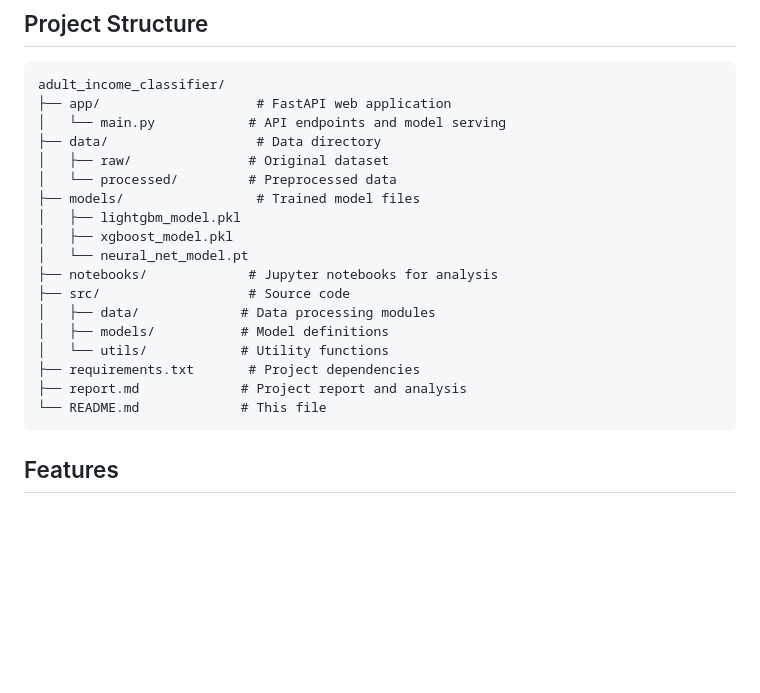
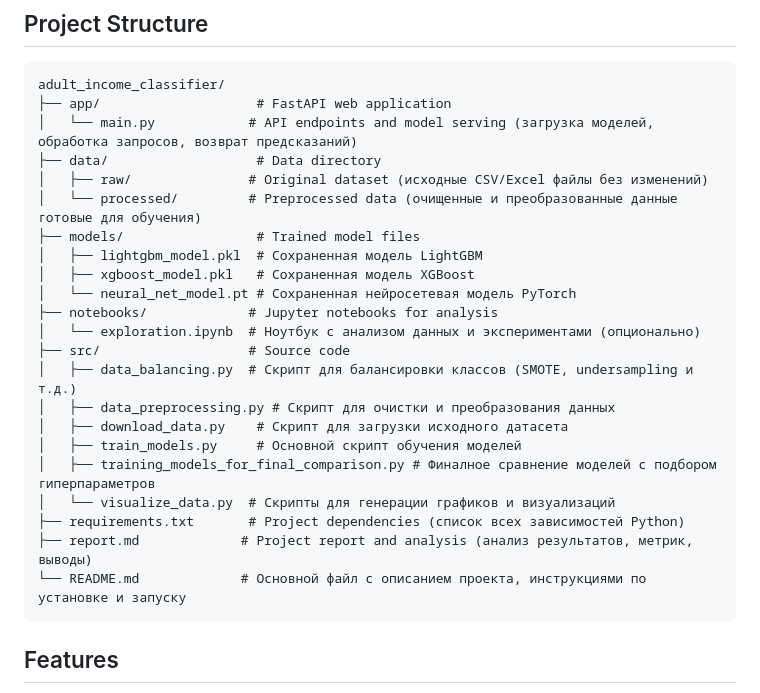
Before and after one commit to ssssssshy/adult_income_classifier, a Markdown page: README.md, the part around the change. Rendered like a GitHub page; blank space fills up the shorter version.

````diff
--- a/README.md
+++ b/README.md
@@ -6,22 +6,26 @@ A machine learning project for predicting income levels using the UCI Adult Cens
 ```
 adult_income_classifier/
 ├── app/                    # FastAPI web application
-│   └── main.py            # API endpoints and model serving
+│   └── main.py            # API endpoints and model serving (загрузка моделей, обработка запросов, возврат предсказаний)
 ├── data/                   # Data directory
-│   ├── raw/               # Original dataset
-│   └── processed/         # Preprocessed data
+│   ├── raw/               # Original dataset (исходные CSV/Excel файлы без изменений)
+│   └── processed/         # Preprocessed data (очищенные и преобразованные данные готовые для обучения)
 ├── models/                 # Trained model files
-│   ├── lightgbm_model.pkl
-│   ├── xgboost_model.pkl
-│   └── neural_net_model.pt
+│   ├── lightgbm_model.pkl  # Сохраненная модель LightGBM
+│   ├── xgboost_model.pkl   # Сохраненная модель XGBoost
+│   └── neural_net_model.pt # Сохраненная нейросетевая модель PyTorch
 ├── notebooks/             # Jupyter notebooks for analysis
+│   └── exploration.ipynb  # Ноутбук с анализом данных и экспериментами (опционально)
 ├── src/                   # Source code
-│   ├── data/             # Data processing modules
-│   ├── models/           # Model definitions
-│   └── utils/            # Utility functions
-├── requirements.txt       # Project dependencies
-├── report.md             # Project report and analysis
-└── README.md             # This file
+│   ├── data_balancing.py  # Скрипт для балансировки классов (SMOTE, undersampling и т.д.)
+│   ├── data_preprocessing.py # Скрипт для очистки и преобразования данных
+│   ├── download_data.py    # Скрипт для загрузки исходного датасета
+│   ├── train_models.py     # Основной скрипт обучения моделей
+│   ├── training_models_for_final_comparison.py # Финалное сравнение моделей с подбором гиперпараметров
+│   └── visualize_data.py  # Скрипты для генерации графиков и визуализаций
+├── requirements.txt       # Project dependencies (список всех зависимостей Python)
+├── report.md             # Project report and analysis (анализ результатов, метрик, выводы)
+└── README.md             # Основной файл с описанием проекта, инструкциями по установке и запуску
 ```
 
 ## Features
````
